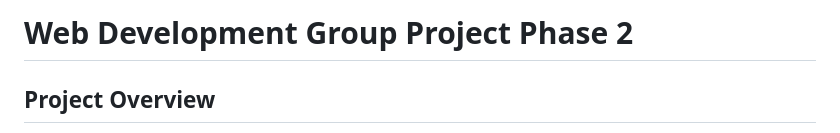
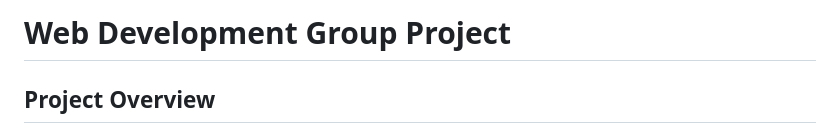
Before and after one commit to Tyandre-Fletcher-Sec-E/Group-Project, a Markdown page: readme.md, the part around the change. GitHub-like rendering.

```diff
--- a/readme.md
+++ b/readme.md
@@ -1,4 +1,4 @@
-# Web Development Group Project Phase 2
+# Web Development Group Project
 
 ## Project Overview
 
```
